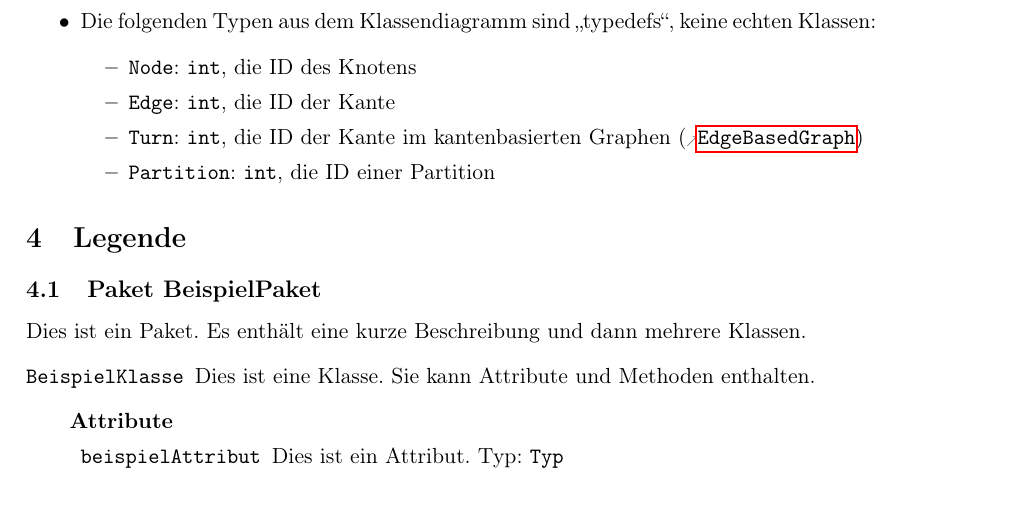
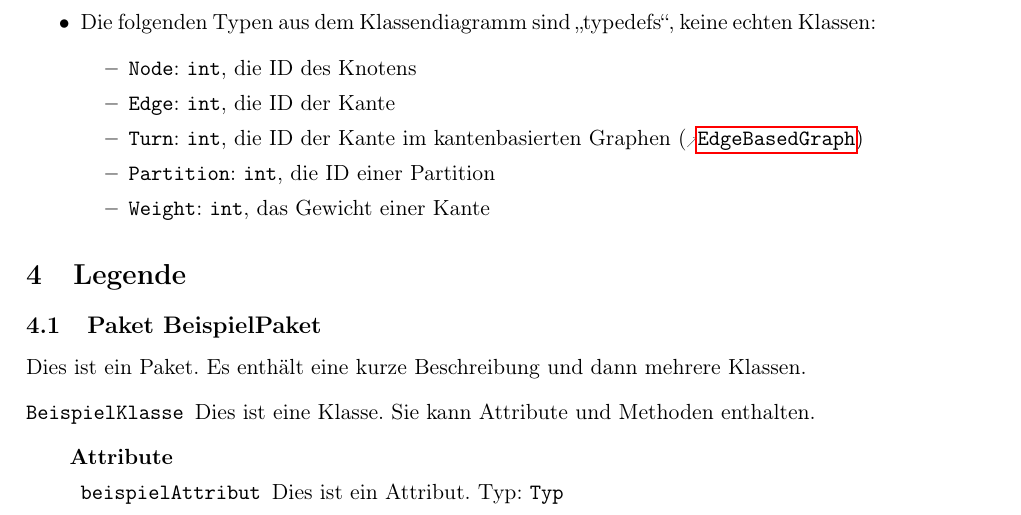
Before and after one commit to routeKIT/routeKIT, a LaTeX document (entwurf/entwurf.tex): part of page 4 of 25, cut so that both start at the same text. Compiled offline with pdfLaTeX.

Commit message:
Entwurf: Typedef: Weight fehlte

```diff
--- a/entwurf/entwurf.tex
+++ b/entwurf/entwurf.tex
@@ -492,6 +492,7 @@ Im Paket \refpackage{Precalculation} wird ebenfalls dieses Muster verwendet. Som
   \item \code{Edge}: \code{int}, die ID der Kante
   \item \code{Turn}: \code{int}, die ID der Kante im kantenbasierten Graphen (\reftype{EdgeBasedGraph})
   \item \code{Partition}: \code{int}, die ID einer Partition
+  \item \code{Weight}: \code{int}, das Gewicht einer Kante
   \end{itemize}
 \end{itemize}
 
```
